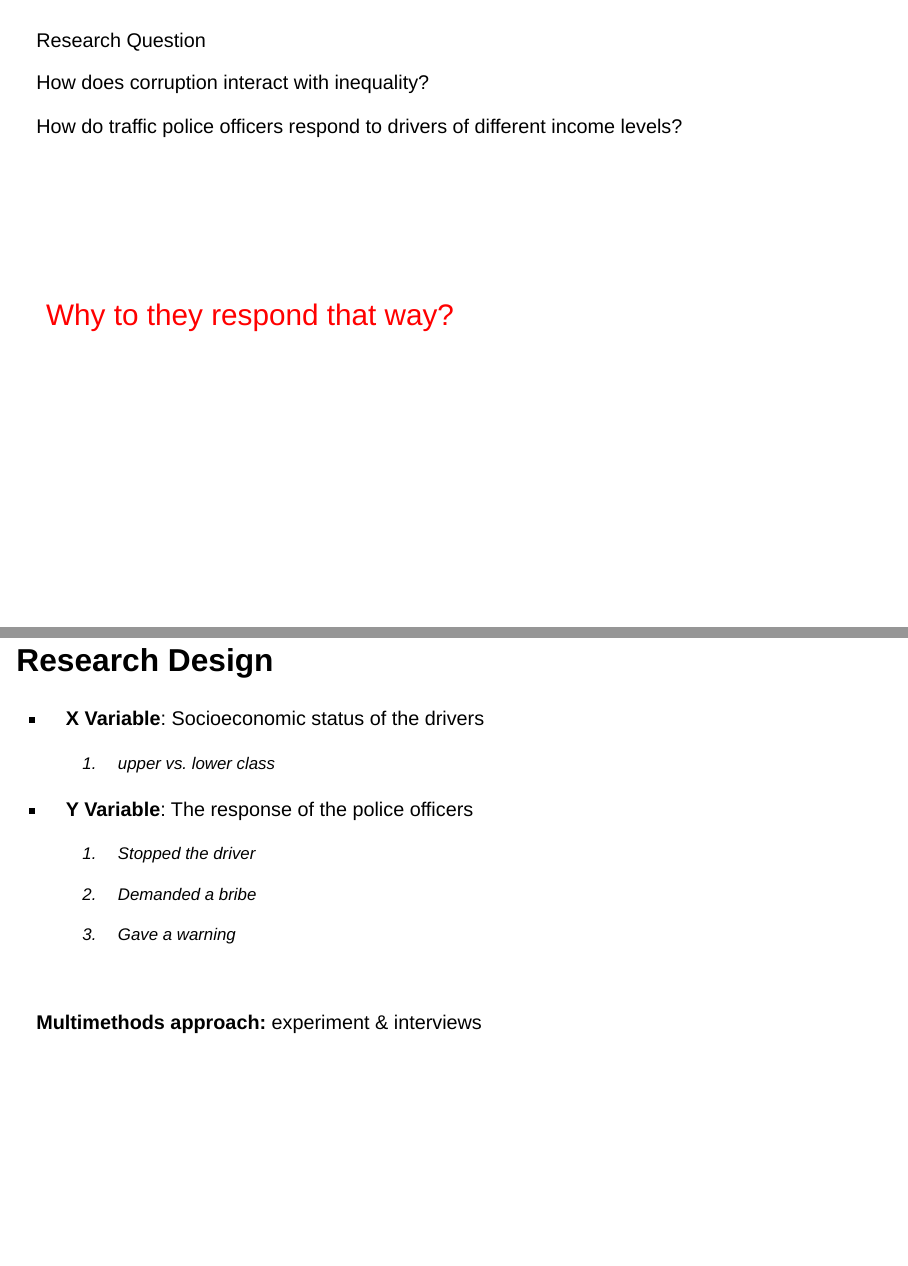
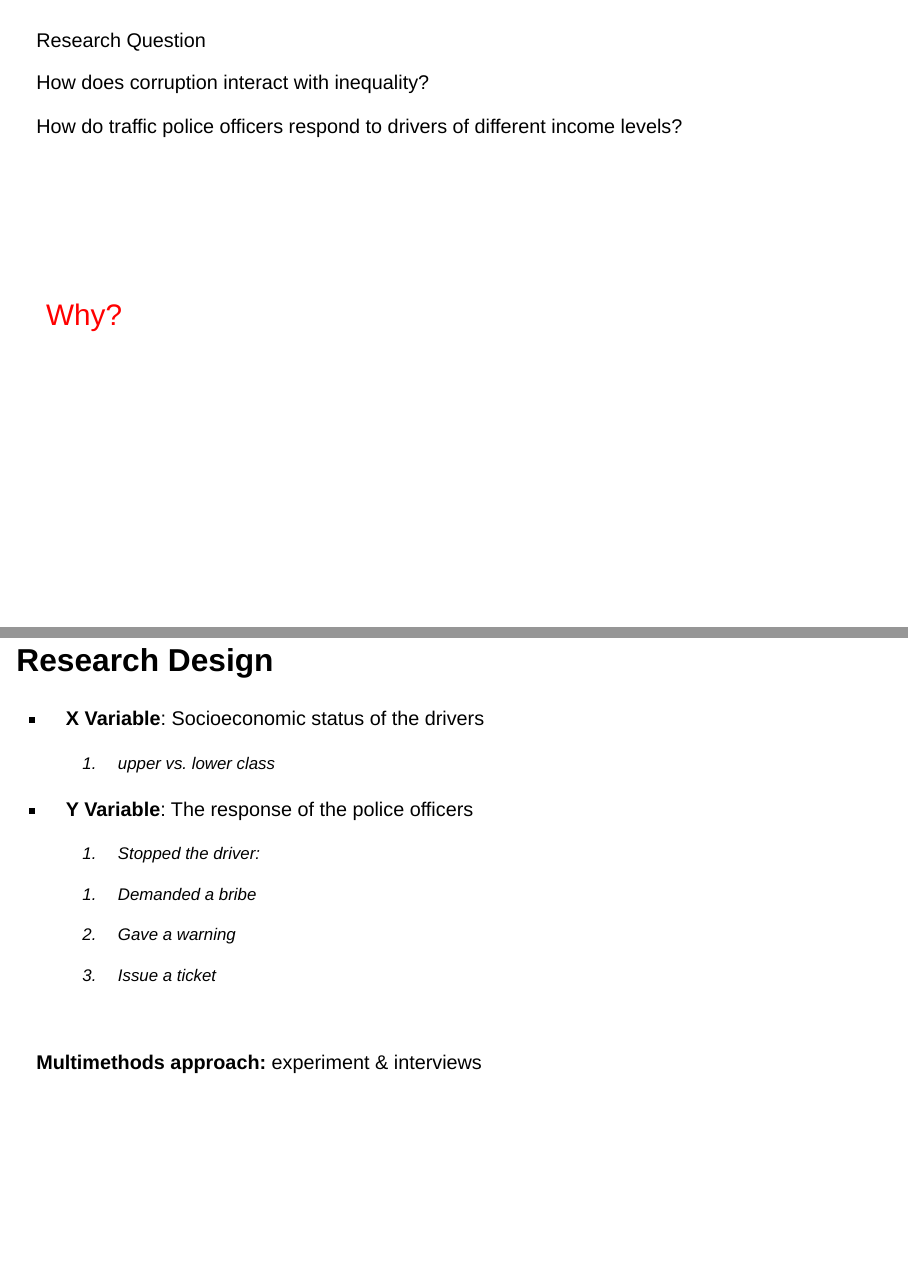
Before and after one commit to guadag12/guada-blog, a Quarto document (static/index.qmd): pages 9 and 10 of 25, joined at a grey line. Rendered offline with R 4.5, knitr and Pandoc in place of Quarto, with nearby package versions; drawn as Slidy slides in place of the format the file asks for.

Commit message:
update presentation

```diff
--- a/static/index.qmd
+++ b/static/index.qmd
@@ -128,7 +128,7 @@ How does corruption interact with inequality?
 How do traffic police officers respond to drivers of different income levels?
 
 ::: {style="margin-top: 200px; font-size: 1.5em; color: red;"}
-Why to they respond that way?
+Why?
 :::
 
 ------------------------------------------------------------------------
@@ -144,16 +144,20 @@ Why to they respond that way?
 -   **Y Variable**: The response of the police officers
 
     1.  ::: {.fragment .fade-in-then-semi-out}
-        Stopped the driver
+        Stopped the driver:
         :::
 
-    2.  ::: {.fragment .fade-in-then-semi-out}
-        Demanded a bribe
-        :::
+      a.  ::: {.fragment .fade-in-then-semi-out}
+          Demanded a bribe
+          :::
 
-    3.  ::: {.fragment .fade-in-then-semi-out}
-        Gave a warning
-        :::
+      b.  ::: {.fragment .fade-in-then-semi-out}
+          Gave a warning
+          :::
+
+      c.  ::: {.fragment .fade-in-then-semi-out}
+          Issue a ticket
+          :::
 
 <br>
 
```
Also changed, not shown: static/index.html, 3 other files.
